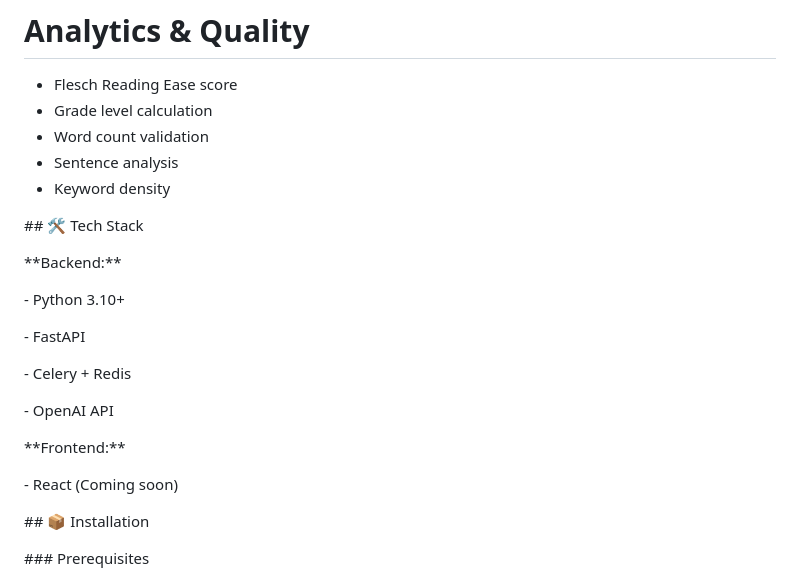
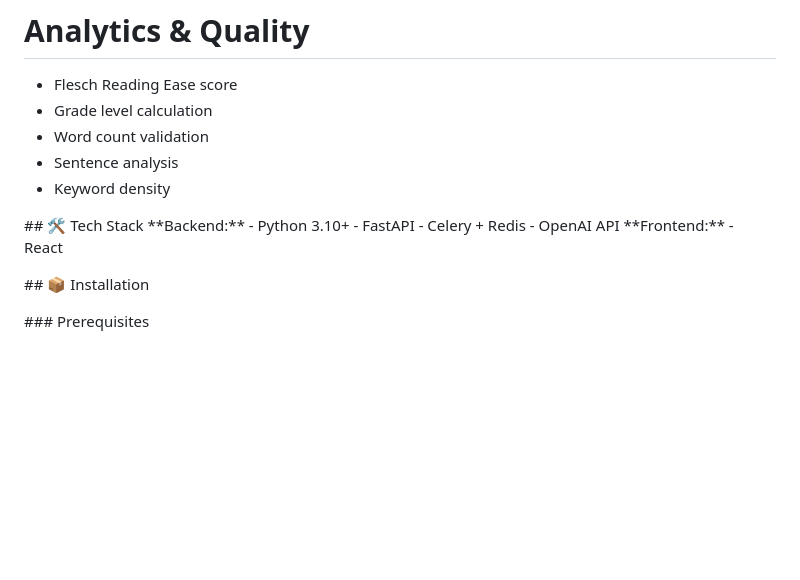
Before and after one commit to SathyapriyaK123/AI-CONTENT-MARKETING-ENGINE, a Markdown page: README.md, the part around the change. Rendered like a GitHub page; blank space fills up the shorter version.

```diff
--- a/README.md
+++ b/README.md
@@ -58,24 +58,13 @@ This project is part of the Infotact GenAI Technical Internship Program. It demo
 -  Keyword density
 
 \## 🛠️ Tech Stack
-
-
-
 \*\*Backend:\*\*
-
 \- Python 3.10+
-
 \- FastAPI
-
 \- Celery + Redis
-
 \- OpenAI API
-
-
-
 \*\*Frontend:\*\*
-
-\- React (Coming soon)
+\- React
 
 
 
```
